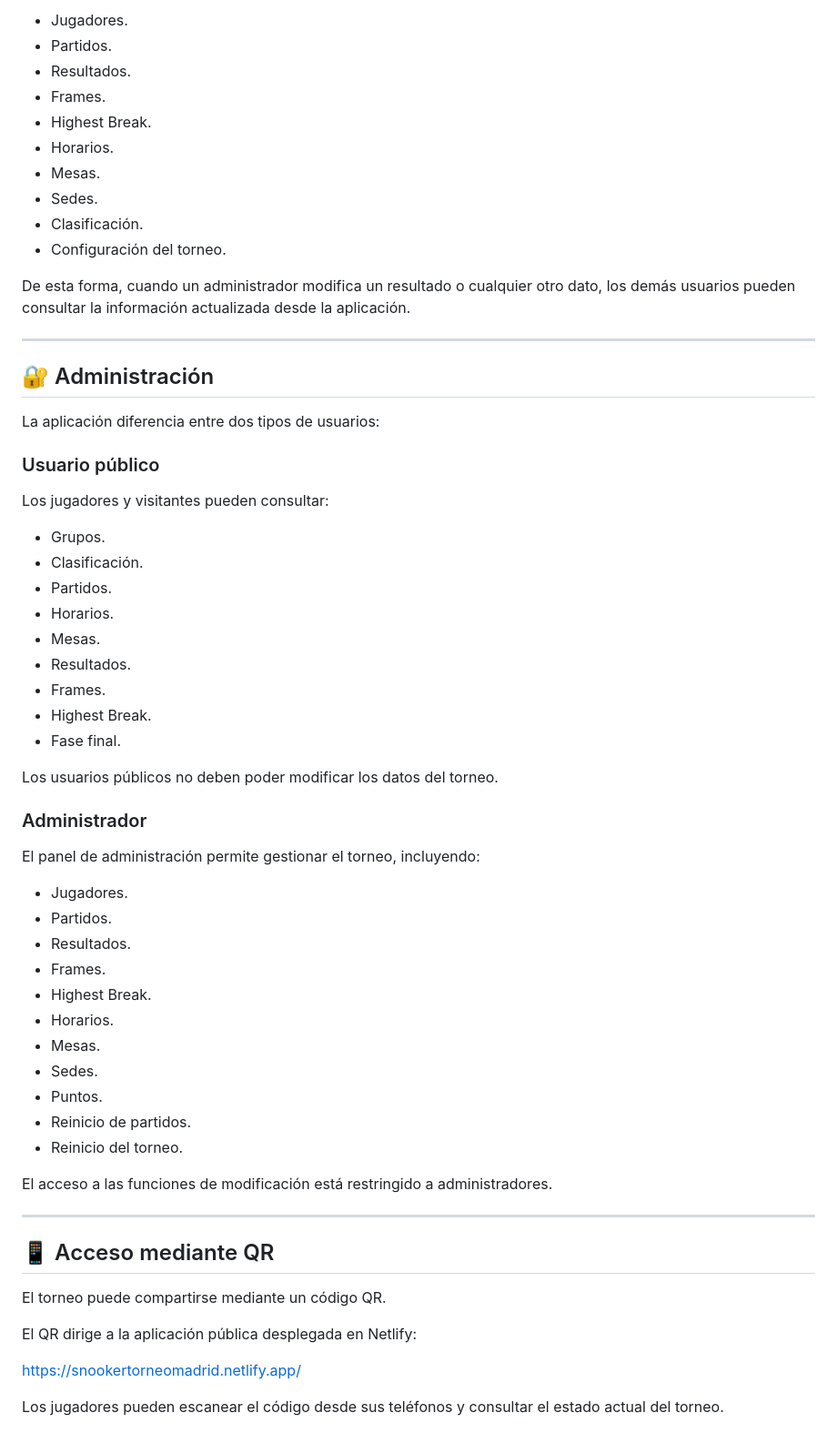
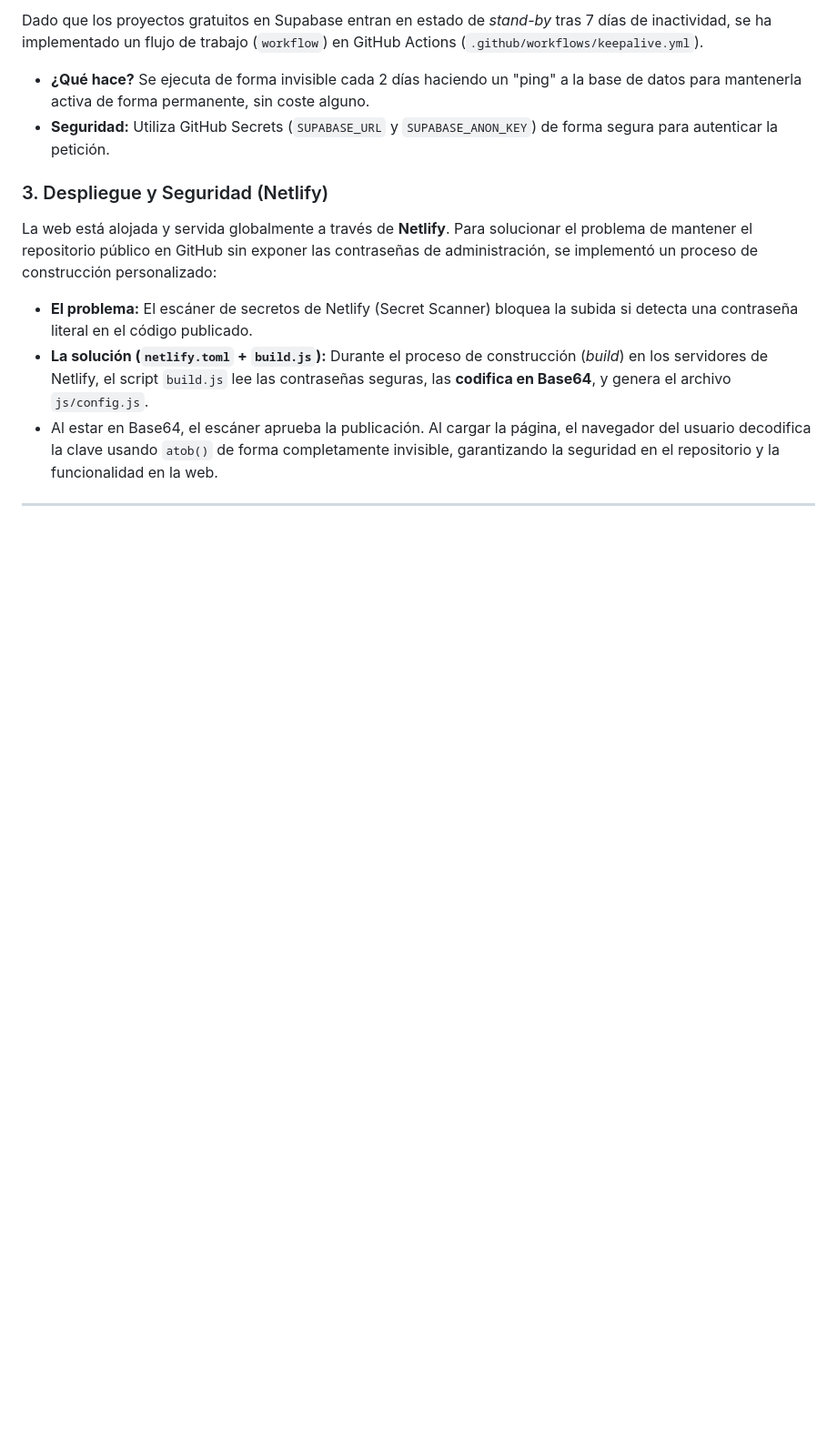
Before and after one commit to dwp28/Snooker_Torneo, a Markdown page: README.md, the part around one of its changes. Shown at 91% size. GitHub-like rendering; blank space fills up the shorter version.

```diff
--- a/README.md
+++ b/README.md
@@ -124,66 +64,16 @@ Entre los datos gestionados se encuentran:
 
-- Jugadores.
-- Partidos.
-- Resultados.
-- Frames.
-- Highest Break.
-- Horarios.
-- Mesas.
-- Sedes.
-- Clasificación.
-- Configuración del torneo.
+Dado que los proyectos gratuitos en Supabase entran en estado de _stand-by_ tras 7 días de inactividad, se ha implementado un flujo de trabajo (`workflow`) en GitHub Actions (`.github/workflows/keepalive.yml`).
 
-De esta forma, cuando un administrador modifica un resultado o cualquier otro dato, los demás usuarios pueden consultar la información actualizada desde la aplicación.
+- **¿Qué hace?** Se ejecuta de forma invisible cada 2 días haciendo un "ping" a la base de datos para mantenerla activa de forma permanente, sin coste alguno.
+- **Seguridad:** Utiliza GitHub Secrets (`SUPABASE_URL` y `SUPABASE_ANON_KEY`) de forma segura para autenticar la petición.
+
+### 3. Despliegue y Seguridad (Netlify)
+
+La web está alojada y servida globalmente a través de **Netlify**. Para solucionar el problema de mantener el repositorio público en GitHub sin exponer las contraseñas de administración, se implementó un proceso de construcción personalizado:
+
+- **El problema:** El escáner de secretos de Netlify (Secret Scanner) bloquea la subida si detecta una contraseña literal en el código publicado.
+- **La solución (`netlify.toml` + `build.js`):** Durante el proceso de construcción (_build_) en los servidores de Netlify, el script `build.js` lee las contraseñas seguras, las **codifica en Base64**, y genera el archivo `js/config.js`.
+- Al estar en Base64, el escáner aprueba la publicación. Al cargar la página, el navegador del usuario decodifica la clave usando `atob()` de forma completamente invisible, garantizando la seguridad en el repositorio y la funcionalidad en la web.
 
 ---
 
-## 🔐 Administración
-
-La aplicación diferencia entre dos tipos de usuarios:
-
-### Usuario público
-
-Los jugadores y visitantes pueden consultar:
-
-- Grupos.
-- Clasificación.
-- Partidos.
-- Horarios.
-- Mesas.
-- Resultados.
-- Frames.
-- Highest Break.
-- Fase final.
-
-Los usuarios públicos no deben poder modificar los datos del torneo.
-
-### Administrador
-
-El panel de administración permite gestionar el torneo, incluyendo:
-
-- Jugadores.
-- Partidos.
-- Resultados.
-- Frames.
-- Highest Break.
-- Horarios.
-- Mesas.
-- Sedes.
-- Puntos.
-- Reinicio de partidos.
-- Reinicio del torneo.
-
-El acceso a las funciones de modificación está restringido a administradores.
-
----
-
-## 📱 Acceso mediante QR
-
-El torneo puede compartirse mediante un código QR.
-
-El QR dirige a la aplicación pública desplegada en Netlify:
-
-https://snookertorneomadrid.netlify.app/
-
-Los jugadores pueden escanear el código desde sus teléfonos y consultar el estado actual del torneo.
-
```
Also changed, not shown: other parts of README.md (+51 -162 lines), IMG/app.png (added), IMG/qr.png (added), 1 other file.
